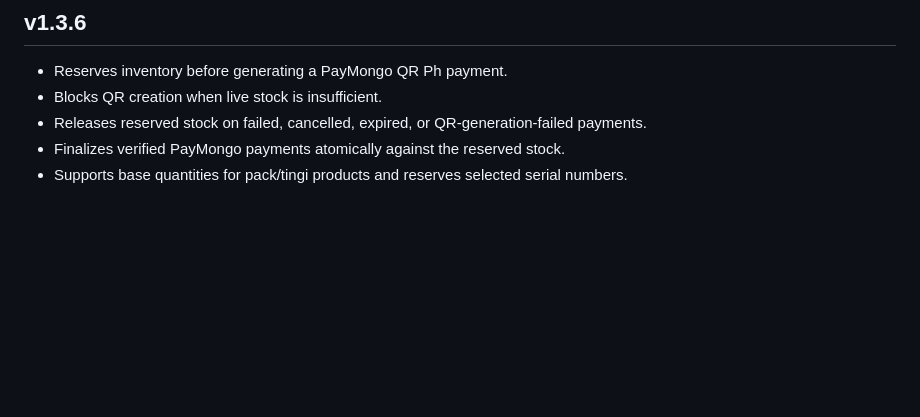
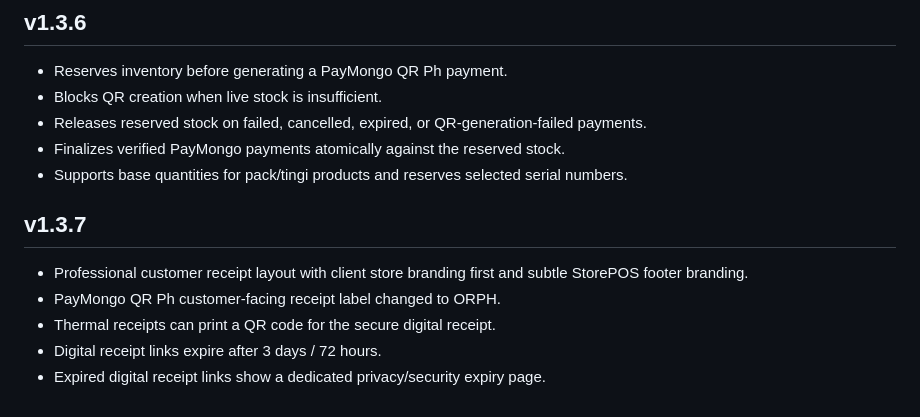
Before and after one commit to markyyy-lolz/StorePOS-Android, a Markdown page: README.md, the part around the change. Drawn GitHub-style; blank space fills up the shorter version.

Commit message:
docs: add StorePOS v1.3.7 professional receipts

```diff
--- a/README.md
+++ b/README.md
@@ -86,3 +86,11 @@ StorePOS does not expose MotoPOS motorcycle service/job modules in its retail pl
 - Releases reserved stock on failed, cancelled, expired, or QR-generation-failed payments.
 - Finalizes verified PayMongo payments atomically against the reserved stock.
 - Supports base quantities for pack/tingi products and reserves selected serial numbers.
+
+
+## v1.3.7
+- Professional customer receipt layout with client store branding first and subtle StorePOS footer branding.
+- PayMongo QR Ph customer-facing receipt label changed to ORPH.
+- Thermal receipts can print a QR code for the secure digital receipt.
+- Digital receipt links expire after 3 days / 72 hours.
+- Expired digital receipt links show a dedicated privacy/security expiry page.
```
